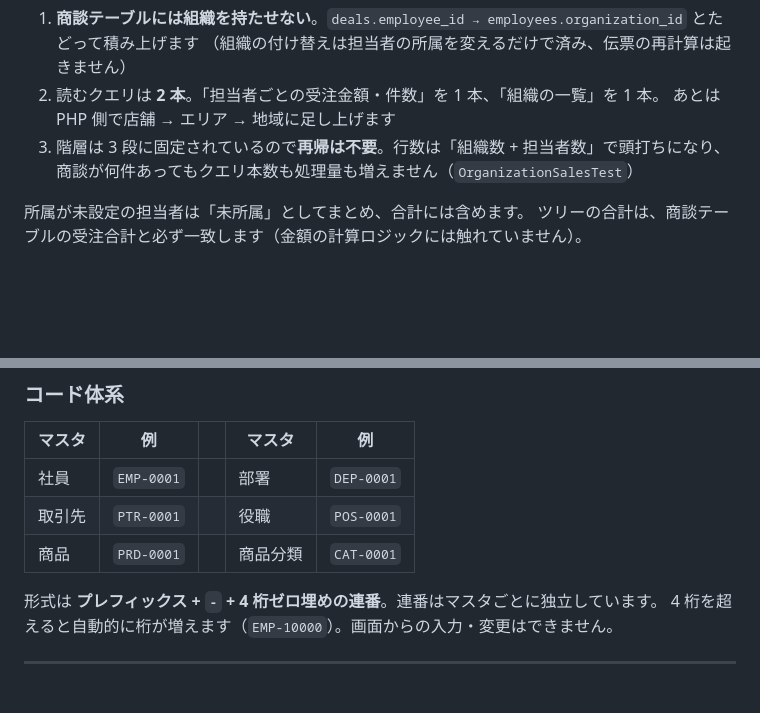
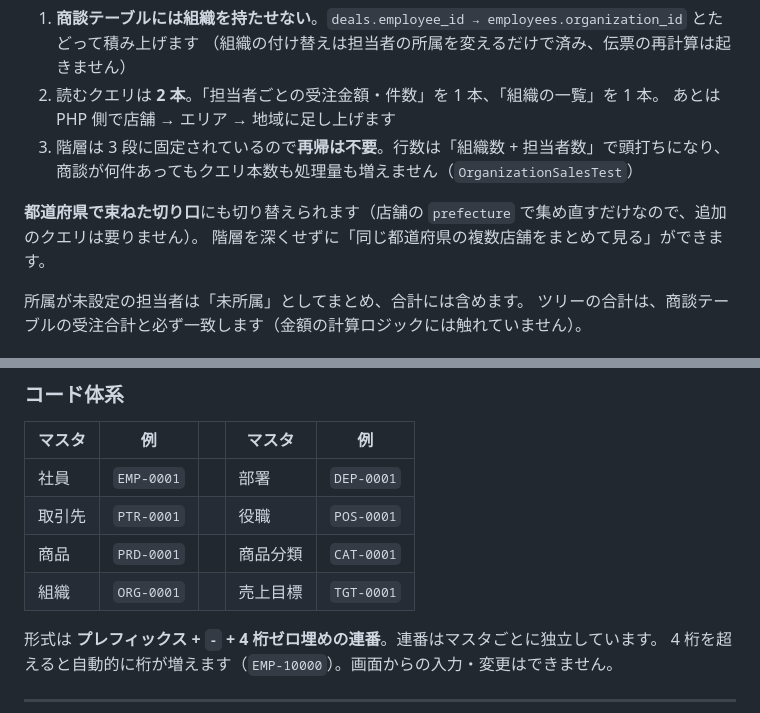
Before and after one commit to koutadev/crm-sales, a Markdown page: README.md, 2 parts joined by grey strips. GitHub-like rendering; blank space fills up the shorter version.

```diff
--- a/README.md
+++ b/README.md
@@ -646,6 +662,9 @@ Chart.js の設定は PHP 側で組み立て、Blade は `<canvas data-chart="{J
    あとは PHP 側で店舗 → エリア → 地域に足し上げます
 3. 階層は 3 段に固定されているので**再帰は不要**。行数は「組織数 + 担当者数」で頭打ちになり、
    商談が何件あってもクエリ本数も処理量も増えません（`OrganizationSalesTest`）
+
+**都道府県で束ねた切り口**にも切り替えられます（店舗の `prefecture` で集め直すだけなので、追加のクエリは要りません）。
+階層を深くせずに「同じ都道府県の複数店舗をまとめて見る」ができます。
 
 所属が未設定の担当者は「未所属」としてまとめ、合計には含めます。
 ツリーの合計は、商談テーブルの受注合計と必ず一致します（金額の計算ロジックには触れていません）。
@@ -910,6 +929,7 @@ MasterRoutes::register('warehouses', WarehouseController::class, 'warehouses');
 | 社員 | `EMP-0001` | | 部署 | `DEP-0001` |
 | 取引先 | `PTR-0001` | | 役職 | `POS-0001` |
 | 商品 | `PRD-0001` | | 商品分類 | `CAT-0001` |
+| 組織 | `ORG-0001` | | 売上目標 | `TGT-0001` |
 
 形式は **プレフィックス + `-` + 4 桁ゼロ埋めの連番**。連番はマスタごとに独立しています。
 4 桁を超えると自動的に桁が増えます（`EMP-10000`）。画面からの入力・変更はできません。
```
Also changed, not shown: other parts of README.md (+18 -2 lines), docs/basic-design.md (+3 -0 lines).
